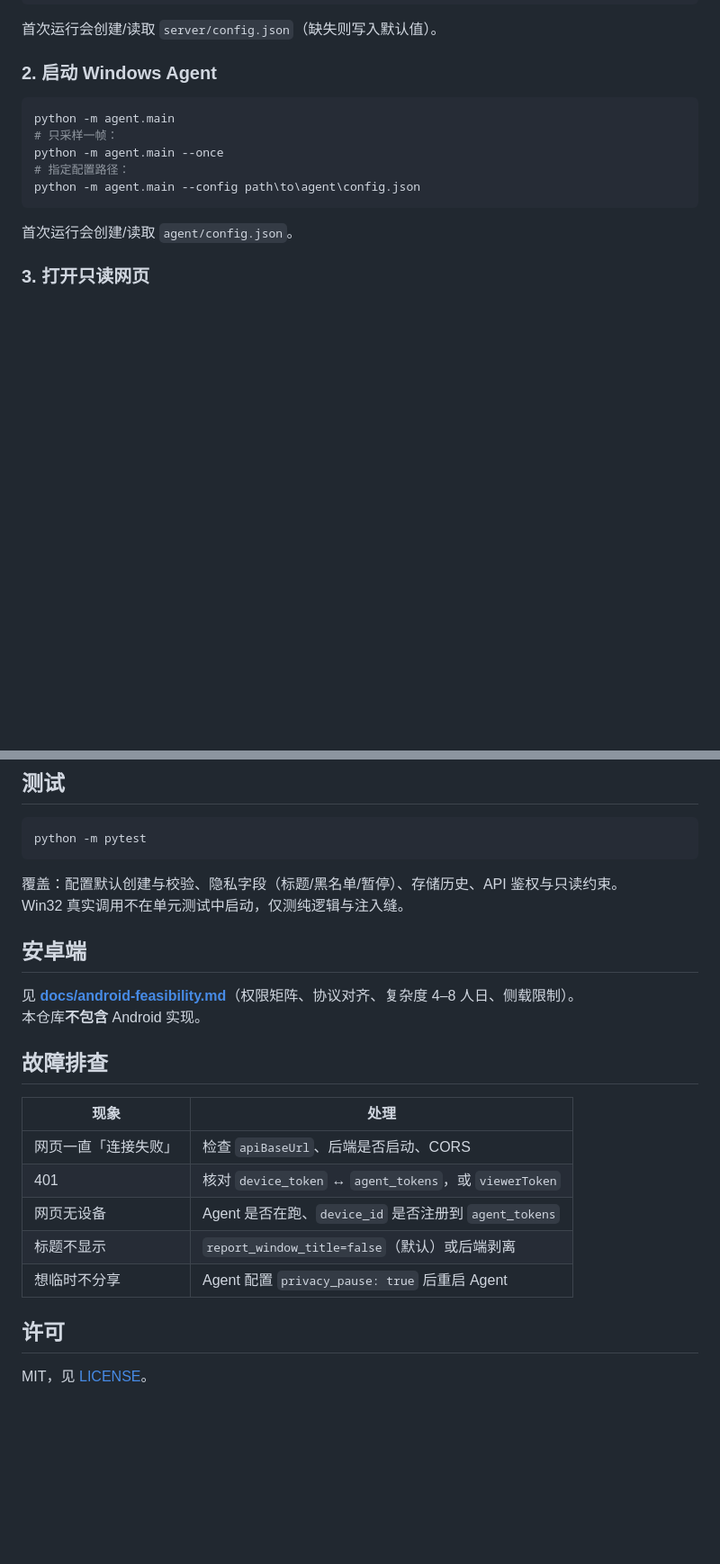
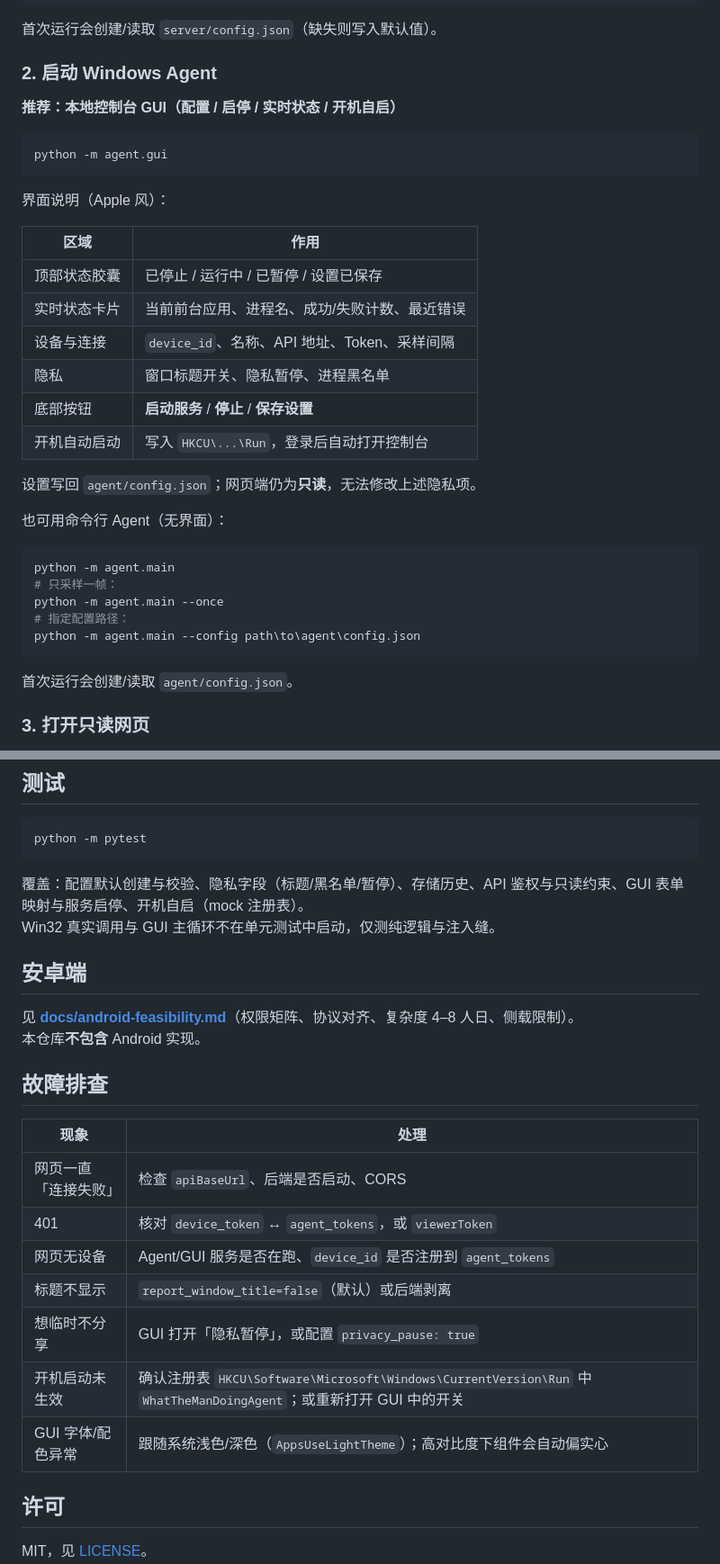
Before and after one commit to Blackwindy2333/WhatTheManDoing, a Markdown page: README.md, 2 parts joined by grey strips. Shown at 90% size. Rendered like a GitHub page; blank space fills up the shorter version.

Commit message:
docs.: document local control panel GUI and autostart

````diff
--- a/README.md
+++ b/README.md
@@ -57,6 +60,27 @@ python -m server.app.main
 首次运行会创建/读取 `server/config.json`（缺失则写入默认值）。
 
 ### 2. 启动 Windows Agent
+
+**推荐：本地控制台 GUI（配置 / 启停 / 实时状态 / 开机自启）**
+
+```bash
+python -m agent.gui
+```
+
+界面说明（Apple 风）：
+
+| 区域 | 作用 |
+|------|------|
+| 顶部状态胶囊 | 已停止 / 运行中 / 已暂停 / 设置已保存 |
+| 实时状态卡片 | 当前前台应用、进程名、成功/失败计数、最近错误 |
+| 设备与连接 | `device_id`、名称、API 地址、Token、采样间隔 |
+| 隐私 | 窗口标题开关、隐私暂停、进程黑名单 |
+| 底部按钮 | **启动服务** / **停止** / **保存设置** |
+| 开机自动启动 | 写入 `HKCU\...\Run`，登录后自动打开控制台 |
+
+设置写回 `agent/config.json`；网页端仍为**只读**，无法修改上述隐私项。
+
+也可用命令行 Agent（无界面）：
 
 ```bash
 python -m agent.main
@@ -173,8 +197,8 @@ Viewer **没有**任何修改配置或控制设备的接口。
 python -m pytest
 ```
 
-覆盖：配置默认创建与校验、隐私字段（标题/黑名单/暂停）、存储历史、API 鉴权与只读约束。
-Win32 真实调用不在单元测试中启动，仅测纯逻辑与注入缝。
+覆盖：配置默认创建与校验、隐私字段（标题/黑名单/暂停）、存储历史、API 鉴权与只读约束、GUI 表单映射与服务启停、开机自启（mock 注册表）。
+Win32 真实调用与 GUI 主循环不在单元测试中启动，仅测纯逻辑与注入缝。
 
 ## 安卓端
 
@@ -187,9 +211,11 @@ Win32 真实调用不在单元测试中启动，仅测纯逻辑与注入缝。
 |------|------|
 | 网页一直「连接失败」 | 检查 `apiBaseUrl`、后端是否启动、CORS |
 | 401 | 核对 `device_token` ↔ `agent_tokens`，或 `viewerToken` |
-| 网页无设备 | Agent 是否在跑、`device_id` 是否注册到 `agent_tokens` |
+| 网页无设备 | Agent/GUI 服务是否在跑、`device_id` 是否注册到 `agent_tokens` |
 | 标题不显示 | `report_window_title=false`（默认）或后端剥离 |
-| 想临时不分享 | Agent 配置 `privacy_pause: true` 后重启 Agent |
+| 想临时不分享 | GUI 打开「隐私暂停」，或配置 `privacy_pause: true` |
+| 开机启动未生效 | 确认注册表 `HKCU\Software\Microsoft\Windows\CurrentVersion\Run` 中 `WhatTheManDoingAgent`；或重新打开 GUI 中的开关 |
+| GUI 字体/配色异常 | 跟随系统浅色/深色（`AppsUseLightTheme`）；高对比度下组件会自动偏实心 |
 
 ## 许可
 
````
Also changed, not shown: other parts of README.md (+6 -3 lines).
